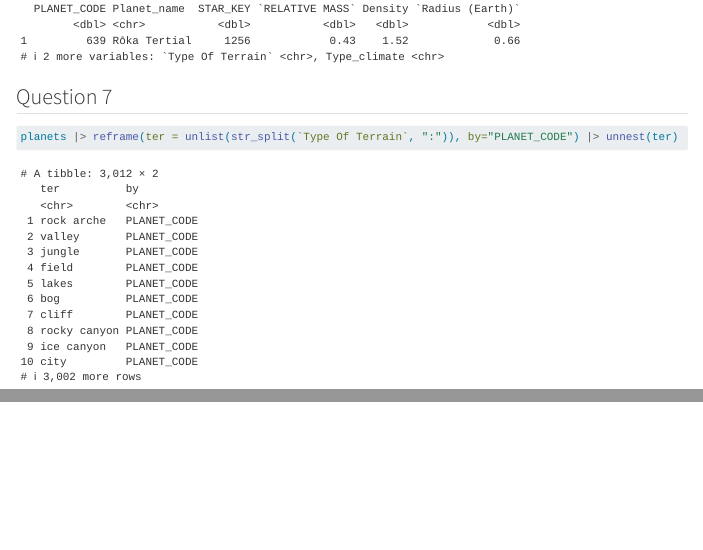
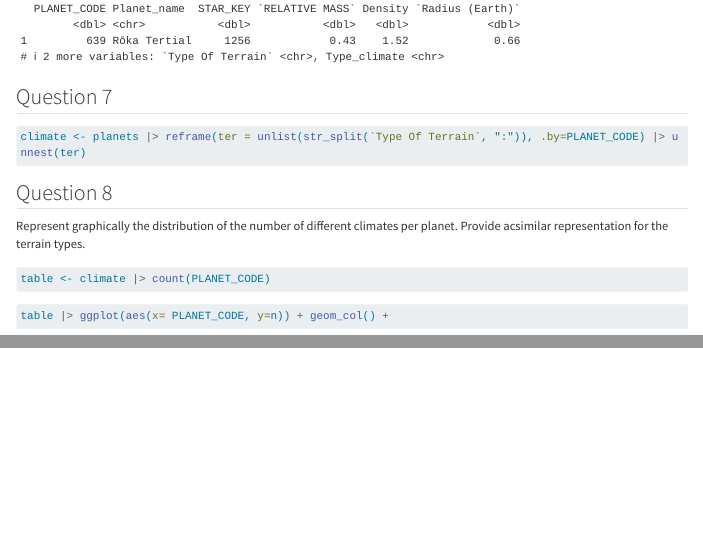
Before and after one commit to mbethlehem/stars, a Quarto document (MESSELU.qmd): the page in a window 1100 px wide, from 3340 px down, and a second part further down, joined at a grey line. Rendered offline with R 4.5, knitr and Pandoc in place of Quarto, with nearby package versions; some code elsewhere in the file could not run offline; long lines of code are wrapped.

Commit message:
final commit

````diff
--- a/MESSELU.qmd
+++ b/MESSELU.qmd
@@ -101,5 +101,17 @@ planets |> slice_min(order_by = `Radius (Earth)`)
 ## Question 7
 
 ```{r}
-planets |> reframe(ter = unlist(str_split(`Type Of Terrain`, ":")), by="PLANET_CODE") |> unnest(ter)
+climate <- planets |> reframe(ter = unlist(str_split(`Type Of Terrain`, ":")), .by=PLANET_CODE) |> unnest(ter)
 ```
+
+## Question 8
+
+Represent graphically the distribution of the number of different climates per planet. Provide acsimilar representation for the terrain types.
+
+```{r}
+table <- climate |> count(PLANET_CODE)
+```
+
+```{r}
+table |> ggplot(aes(x= PLANET_CODE, y=n)) + geom_col() +
+```
````
